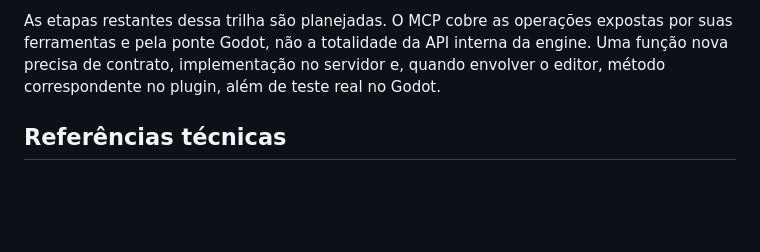
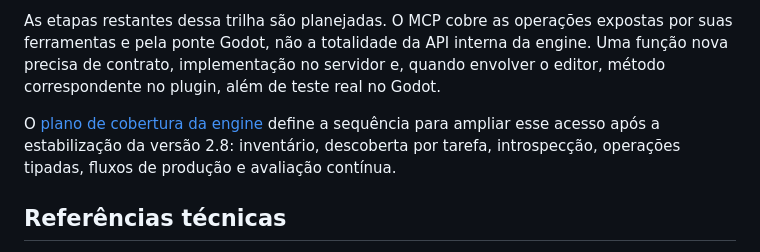
Before and after one commit to joaoviitorsx/godot-devpilot-mcp, a Markdown page: docs/ai_game_development_roadmap.md, the part around the change. Drawn GitHub-style; blank space fills up the shorter version.

Commit message:
Plan typed Godot engine capability coverage

```diff
--- a/docs/ai_game_development_roadmap.md
+++ b/docs/ai_game_development_roadmap.md
@@ -61,6 +61,8 @@ Antes de criar novas famílias de ferramentas, medir o custo de descoberta do ca
 
 As etapas restantes dessa trilha são planejadas. O MCP cobre as operações expostas por suas ferramentas e pela ponte Godot, não a totalidade da API interna da engine. Uma função nova precisa de contrato, implementação no servidor e, quando envolver o editor, método correspondente no plugin, além de teste real no Godot.
 
+O [plano de cobertura da engine](engine_coverage_plan.md) define a sequência para ampliar esse acesso após a estabilização da versão 2.8: inventário, descoberta por tarefa, introspecção, operações tipadas, fluxos de produção e avaliação contínua.
+
 ## Referências técnicas
 
 - [Recursos MCP](https://modelcontextprotocol.io/specification/2025-11-25/server/resources) e [prompts MCP](https://modelcontextprotocol.io/specification/2025-11-25/server/prompts).
```
Also changed, not shown: docs/engine_coverage_plan.md (added, +39 -0 lines).
